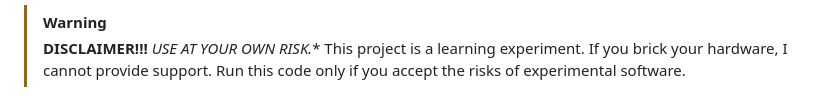
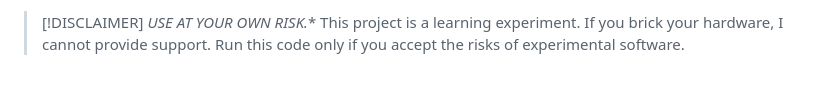
Before and after one commit to jmalmsten/VOP-MIRROR, a Markdown page: README.md, the part around the change. GitHub-like rendering.

Commit message:
adjusted disclaimer

```diff
--- a/README.md
+++ b/README.md
@@ -1,5 +1,4 @@
-> [!WARNING]
-> **DISCLAIMER!!!**
+> [!DISCLAIMER]
 > *USE AT YOUR OWN RISK.** This project is a learning experiment. If you brick your hardware, I cannot provide support. Run this code only if you accept the risks of experimental software.
 
 ![VOP Logo with a colorful streak](readme_graphics/vop-smear-logo-001.jpg)
```
